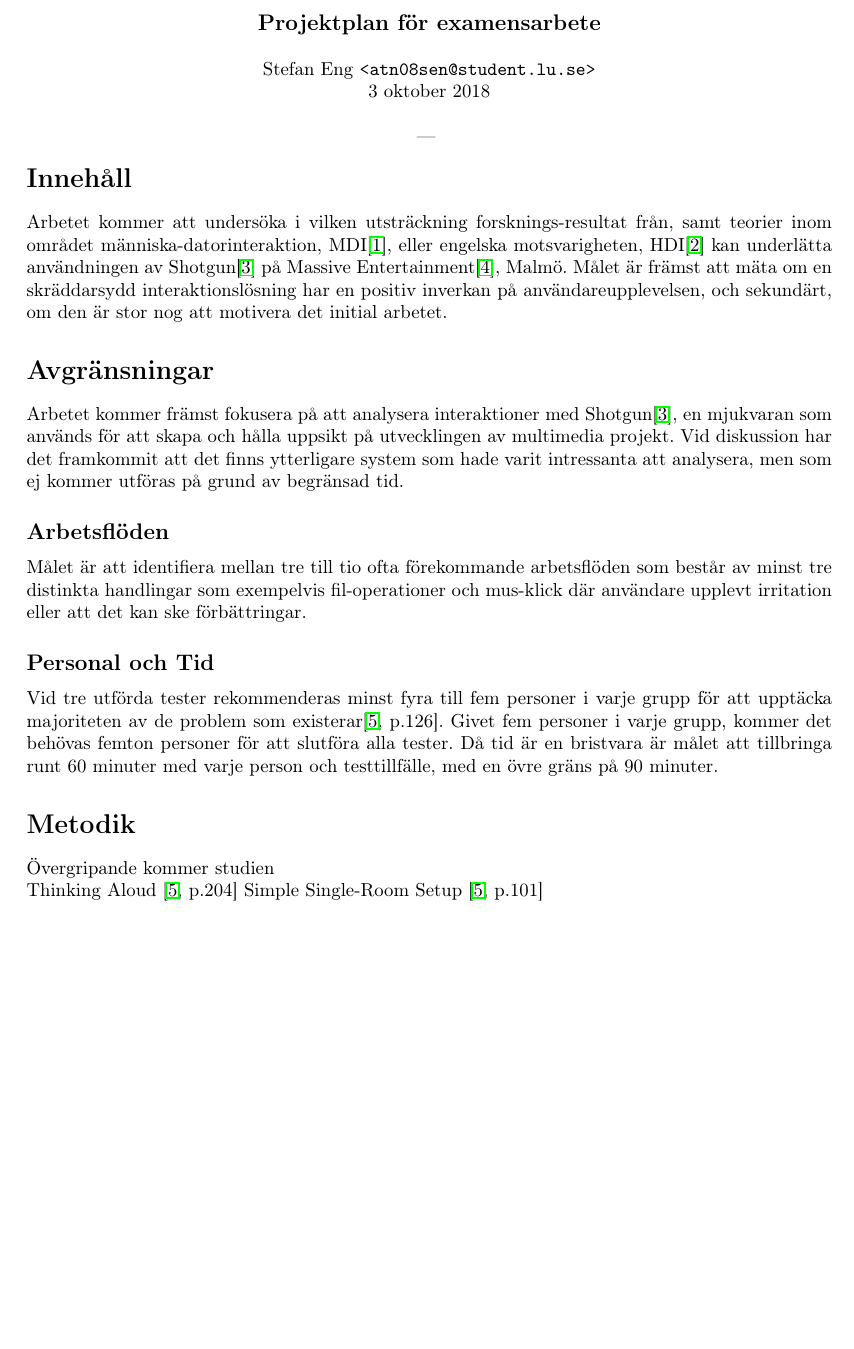
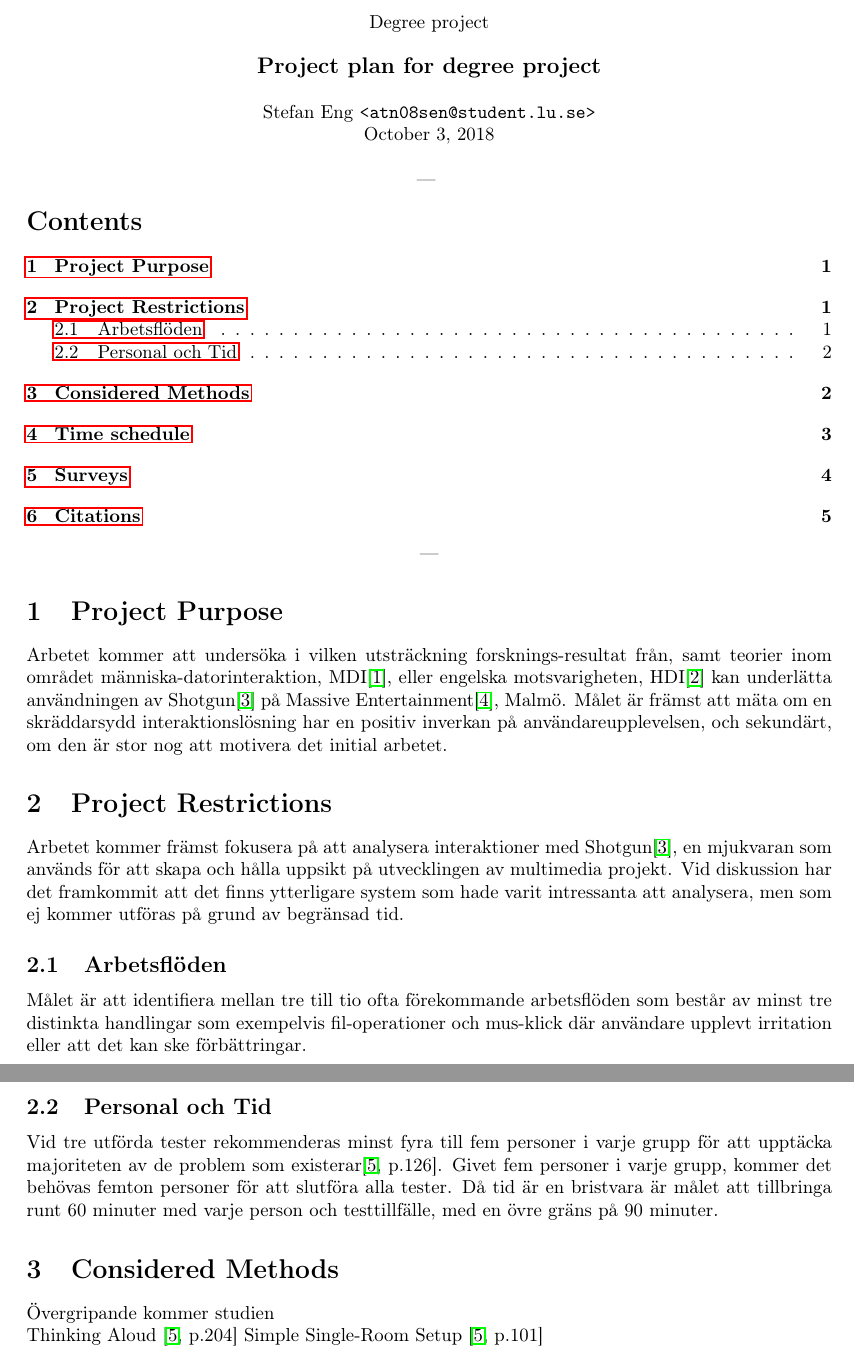
Before and after one commit to Wribbe/old-exjobb, a LaTeX document (pplan.tex): part of page 1 of 5 before the commit and two parts of pages 1 and 2 of 5 after it, the two joined at a grey line, cut at the place of the change, the shorter picture padded with empty space. Compiled offline with pdfLaTeX.

Commit message:
Restructure headings to English and add table of contents.

```diff
--- a/pplan.tex
+++ b/pplan.tex
@@ -1,7 +1,7 @@
 \documentclass{article}
 
 \usepackage[utf8]{inputenc}
-\usepackage[english,swedish]{babel}
+\usepackage[english]{babel}
 \usepackage[T1]{fontenc}
 \usepackage{wasysym}
 \usepackage{pgfgantt}
@@ -97,10 +97,10 @@
 %diskuteras med huvudhandledaren.
 
   % Arbetstitel.
-  Examensarbete. \\
+  Degree project \\
   \ \\
   {\large
-    \textbf{Projektplan för examensarbete}
+    \textbf{Project plan for degree project}
   } \\
   %} \\
   %--- \\
@@ -114,7 +114,13 @@
 
 \end{center}
 
-\section*{Innehåll}
+\tableofcontents
+
+\begin{center}
+---
+\end{center}
+
+\section{Project Purpose}
   Arbetet kommer att undersöka i vilken utsträckning forsknings-resultat
   från, samt teorier inom området människa-datorinteraktion, MDI\cite{c_mdi},
   eller engelska motsvarigheten, HDI\cite{c_hci} kan underlätta användningen av
@@ -123,7 +129,7 @@
   positiv inverkan på användareupplevelsen, och sekundärt, om den är stor nog
   att motivera det initial arbetet.
 
-\section*{Avgränsningar}
+\section{Project Restrictions}
 
   Arbetet kommer främst fokusera på att analysera interaktioner med
   Shotgun\cite{c_shotgun}, en mjukvaran som används för att skapa och hålla
@@ -131,14 +137,14 @@
   att det finns ytterligare system som hade varit intressanta att analysera,
   men som ej kommer utföras på grund av begränsad tid.
 
-  \subsection*{Arbetsflöden}
+  \subsection{Arbetsflöden}
 
     Målet är att identifiera mellan tre till tio ofta förekommande arbetsflöden
     som består av minst tre distinkta handlingar som exempelvis fil-operationer
     och mus-klick där användare upplevt irritation eller att det kan ske
     förbättringar.
 
-  \subsection*{Personal och Tid}
+  \subsection{Personal och Tid}
 
     Vid tre utförda tester rekommenderas minst fyra till fem personer i varje
     grupp för att upptäcka majoriteten av de problem som
@@ -147,7 +153,7 @@
     Då tid är en bristvara är målet att tillbringa runt 60 minuter med varje
     person och testtillfälle, med en övre gräns på 90 minuter.
 
-\section*{Metodik}
+\section{Considered Methods}
 
   Övergripande kommer studien
 
```
Also changed, not shown: Makefile, pplan.tex (19 more changed lines).
